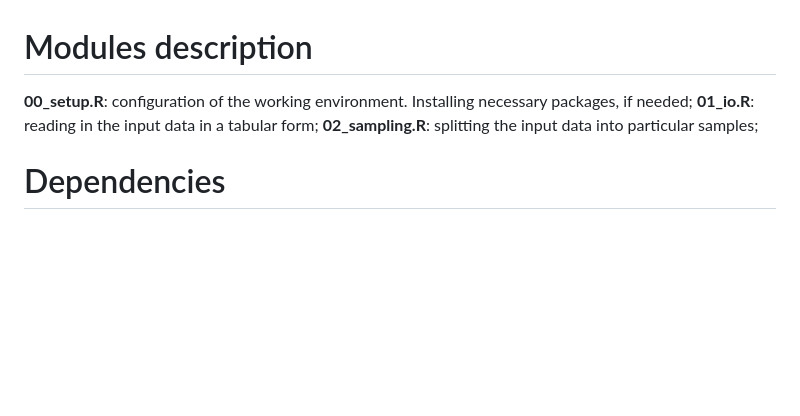
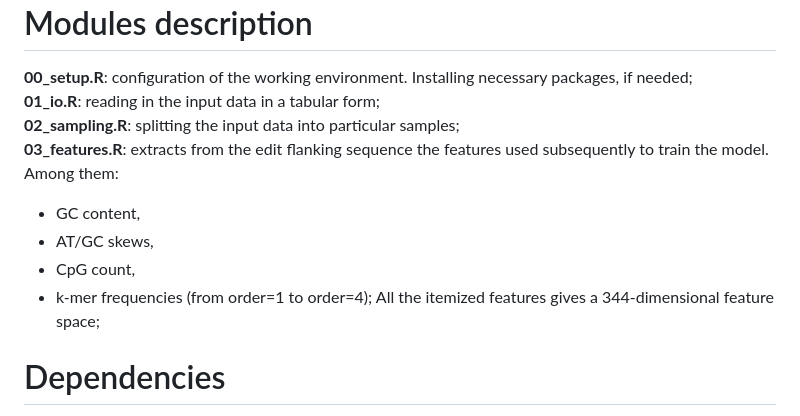
Before and after one commit to MaciejPowierza/COTRA, a Markdown page: README.md, the part around the change. Rendered like a GitHub page; blank space fills up the shorter version.

```diff
--- a/README.md
+++ b/README.md
@@ -26,5 +26,12 @@ FINAL_RESULTS_1732_4894_MMs.tsv contains the counted edits done on Hek293T cell
 **00_setup.R**: configuration of the working environment. Installing necessary packages, if needed;
 **01_io.R**: reading in the input data in a tabular form;
 **02_sampling.R**: splitting the input data into particular samples;
+**03_features.R**: extracts from the edit flanking sequence the features used subsequently to train the model. Among them:
+ - GC content,
+ - AT/GC skews,
+ - CpG count,
+ - k-mer frequencies (from order=1 to order=4);
+All the itemized features gives a 344-dimensional feature space;
+
 # Dependencies
 "Biostrings", "ggplot2", "FactoMineR", "dynamicTreeCut", "multiblock", "e1071", "isotree", "ineq", "entropy", "vegan", "mclust", "NMF", "caret", "RGCCA", "Rdimtools", "fastICA"
```
